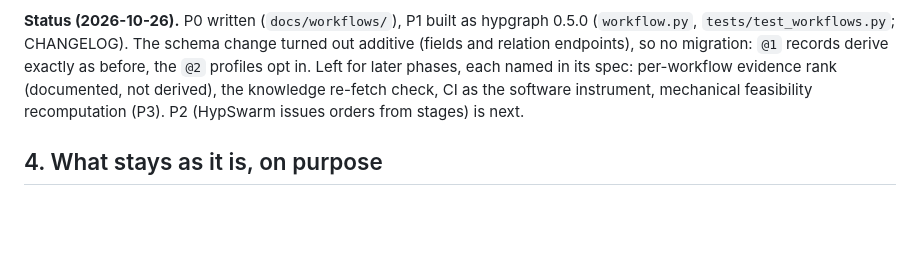
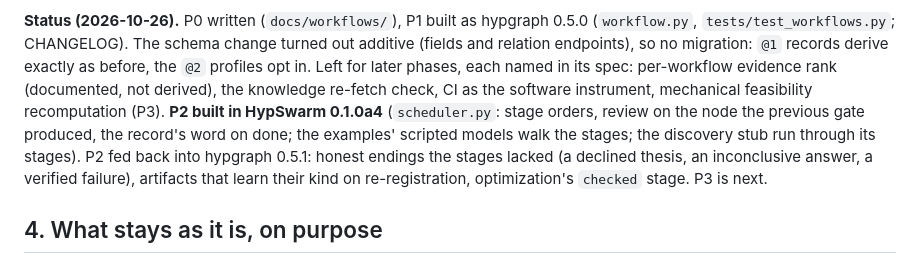
Before and after one commit to voodoomods/hypgraph, a Markdown page: docs/profile-workflows-plan.md, the part around the change. Drawn GitHub-style; blank space fills up the shorter version.

```diff
--- a/docs/profile-workflows-plan.md
+++ b/docs/profile-workflows-plan.md
@@ -91,7 +91,11 @@ needs a migration story. P0 is a day and decides whether P1 is right. P3 is the
 `tests/test_workflows.py`; CHANGELOG). The schema change turned out additive (fields and relation endpoints), so
 no migration: `@1` records derive exactly as before, the `@2` profiles opt in. Left for later phases, each named in
 its spec: per-workflow evidence rank (documented, not derived), the knowledge re-fetch check, CI as the software
-instrument, mechanical feasibility recomputation (P3). P2 (HypSwarm issues orders from stages) is next.
+instrument, mechanical feasibility recomputation (P3). **P2 built in HypSwarm 0.1.0a4** (`scheduler.py`: stage
+orders, review on the node the previous gate produced, the record's word on done; the examples' scripted models walk
+the stages; the discovery stub run through its stages). P2 fed back into hypgraph 0.5.1: honest endings the stages
+lacked (a declined thesis, an inconclusive answer, a verified failure), artifacts that learn their kind on
+re-registration, optimization's `checked` stage. P3 is next.
 
 ## 4. What stays as it is, on purpose
 
```
Also changed, not shown: CHANGELOG.md (+12 -1 lines), docs/workflows/software.md (+5 -0 lines).
